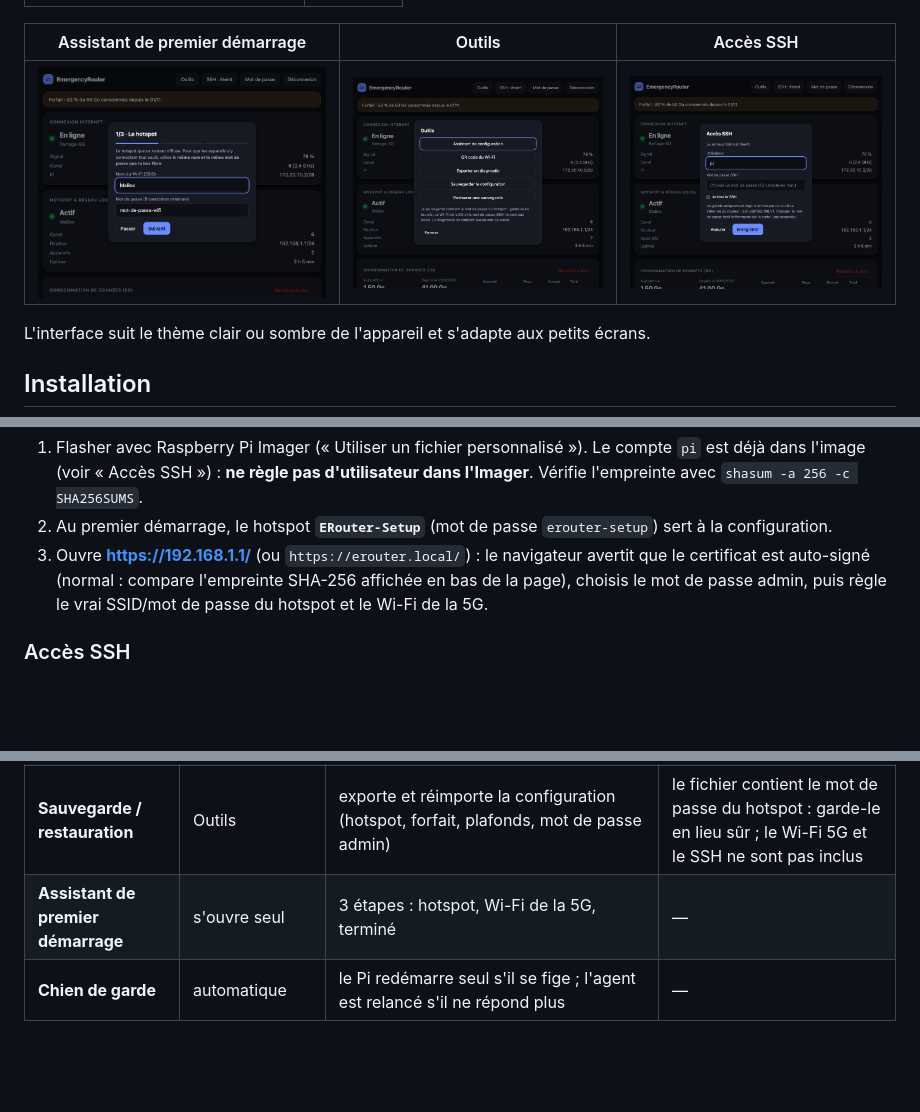
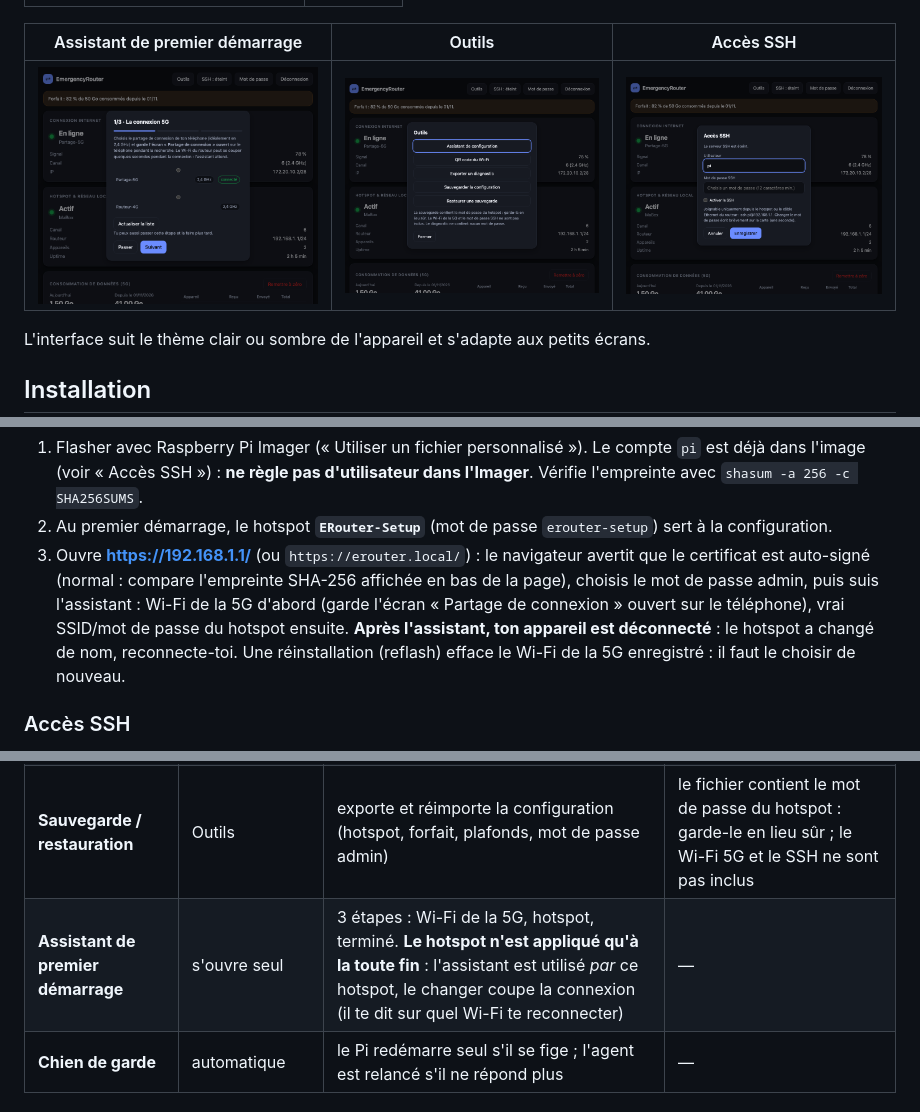
Before and after one commit to ankorez/EmergencyRouter, a Markdown page: README.md, 3 parts joined by grey strips. Rendered like a GitHub page; pictures changed too: docs/screenshots/ssh-dialog.png, docs/screenshots/wizard.png; blank space fills up the shorter version.

```diff
--- a/README.md
+++ b/README.md
@@ -42,8 +42,10 @@ le **système en lecture seule** : on peut couper le courant à tout moment.
    `shasum -a 256 -c SHA256SUMS`.
 2. Au premier démarrage, le hotspot **`ERouter-Setup`** (mot de passe `erouter-setup`) sert à la configuration.
 3. Ouvre **https://192.168.1.1/** (ou `https://erouter.local/`) : le navigateur avertit que le certificat est auto-signé
-   (normal : compare l'empreinte SHA-256 affichée en bas de la page), choisis le mot de passe admin, puis règle le vrai
-   SSID/mot de passe du hotspot et le Wi-Fi de la 5G.
+   (normal : compare l'empreinte SHA-256 affichée en bas de la page), choisis le mot de passe admin, puis suis l'assistant :
+   Wi-Fi de la 5G d'abord (garde l'écran « Partage de connexion » ouvert sur le téléphone), vrai SSID/mot de passe du
+   hotspot ensuite. **Après l'assistant, ton appareil est déconnecté** : le hotspot a changé de nom, reconnecte-toi.
+   Une réinstallation (reflash) efface le Wi-Fi de la 5G enregistré : il faut le choisir de nouveau.
 
 ### Accès SSH
 
@@ -82,7 +84,7 @@ Sans l'image il n'y a pas de partition de données séparée : la protection de
 | **QR code du Wi-Fi** | Outils | connecte un téléphone au hotspot en scannant | — |
 | **Diagnostic** | Outils | un fichier avec l'état, la configuration **sans mot de passe**, le réseau et les journaux, à joindre à une demande d'aide | relis-le : il contient des noms de réseaux, des adresses IP et MAC |
 | **Sauvegarde / restauration** | Outils | exporte et réimporte la configuration (hotspot, forfait, plafonds, mot de passe admin) | le fichier contient le mot de passe du hotspot : garde-le en lieu sûr ; le Wi-Fi 5G et le SSH ne sont pas inclus |
-| **Assistant de premier démarrage** | s'ouvre seul | 3 étapes : hotspot, Wi-Fi de la 5G, terminé | — |
+| **Assistant de premier démarrage** | s'ouvre seul | 3 étapes : Wi-Fi de la 5G, hotspot, terminé. **Le hotspot n'est appliqué qu'à la toute fin** : l'assistant est utilisé *par* ce hotspot, le changer coupe la connexion (il te dit sur quel Wi-Fi te reconnecter) | — |
 | **Chien de garde** | automatique | le Pi redémarre seul s'il se fige ; l'agent est relancé s'il ne répond plus | — |
 
 ## Limites à connaître
```
Also changed, not shown: 8 other files.
